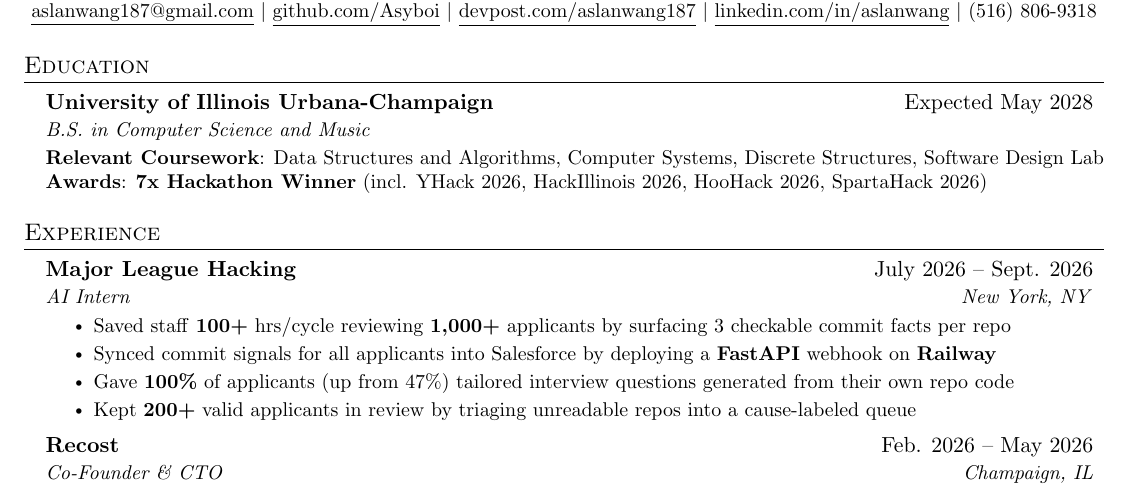
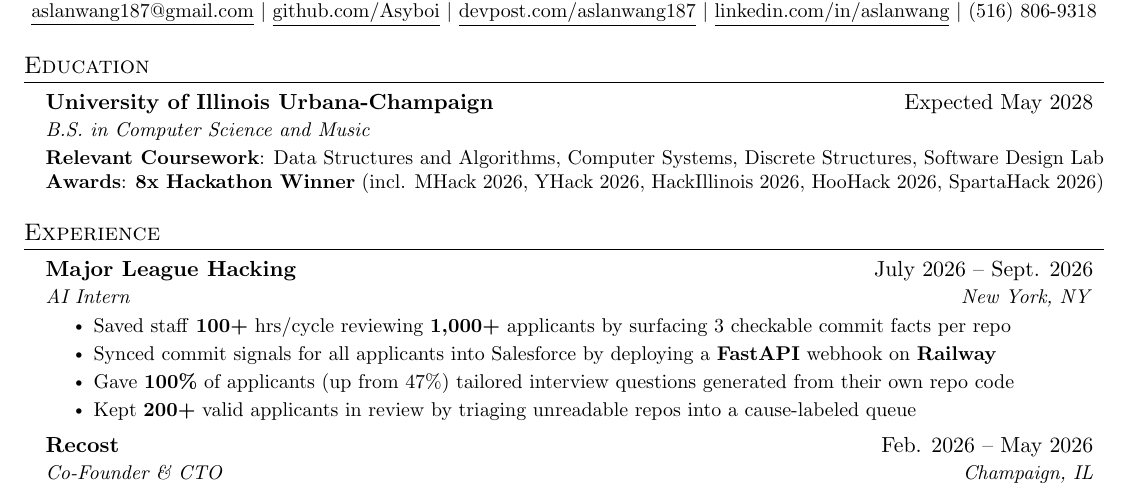
Before and after one commit to Asyboi/resume, a LaTeX document (main.tex): part of the page, cut so that both start at the same text. Compiled offline with pdfLaTeX.

Commit message:
Update awards to 8x Hackathon Winner and add MHack 2026

```diff
--- a/main.tex
+++ b/main.tex
@@ -124,7 +124,7 @@
       {B.S. in Computer Science and Music}{}
     \item \small{
       \textbf{Relevant Coursework}{: Data Structures and Algorithms, Computer Systems, Discrete Structures, Software Design Lab} \\
-      \textbf{Awards}{: \textbf{7x Hackathon Winner} (incl. YHack 2026, HackIllinois 2026, HooHack 2026, SpartaHack 2026)}
+      \textbf{Awards}{: \textbf{8x Hackathon Winner} (incl. MHack 2026, YHack 2026, HackIllinois 2026, HooHack 2026, SpartaHack 2026)}
     }
   \resumeSubHeadingListEnd
 
```
Also changed, not shown: Aslan_Wang_Resume.pdf.
